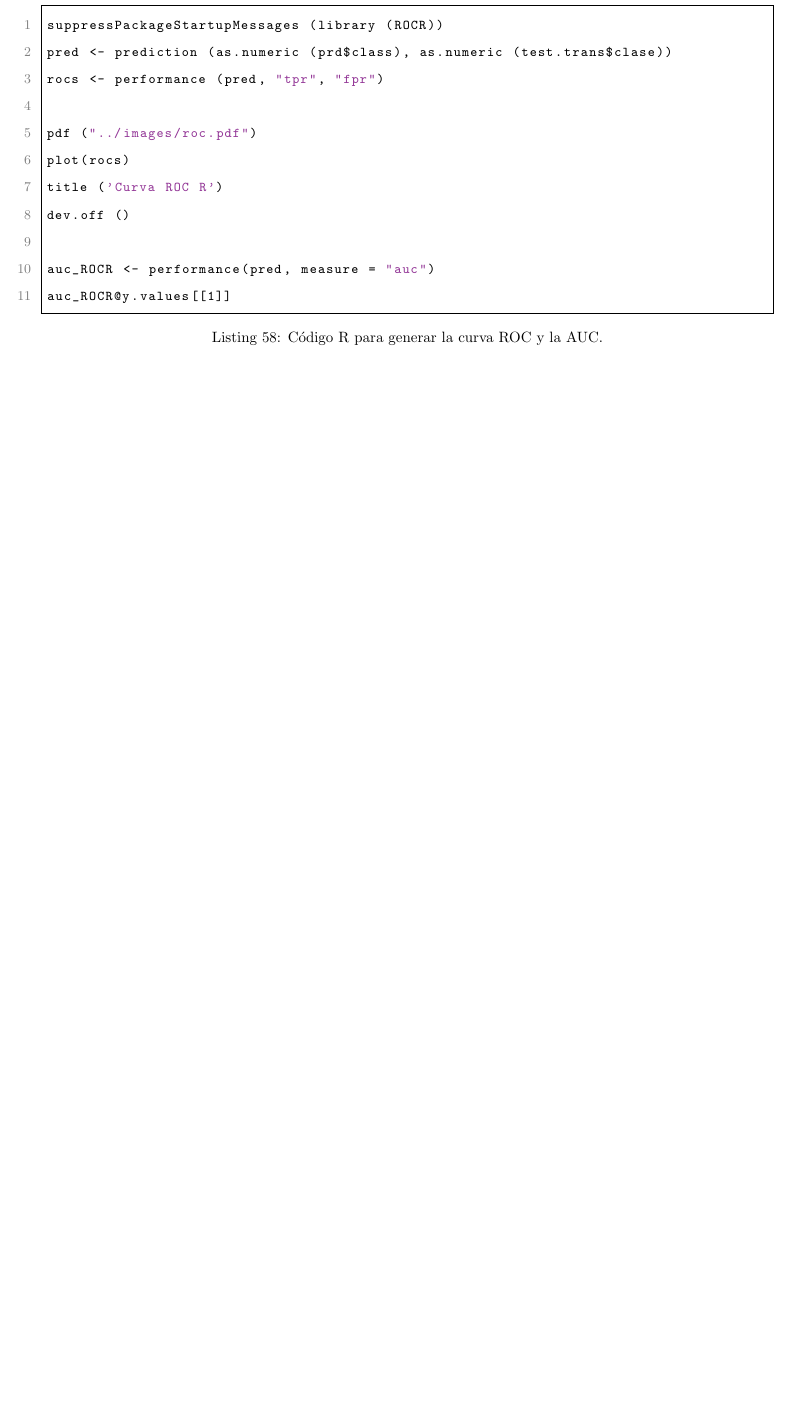
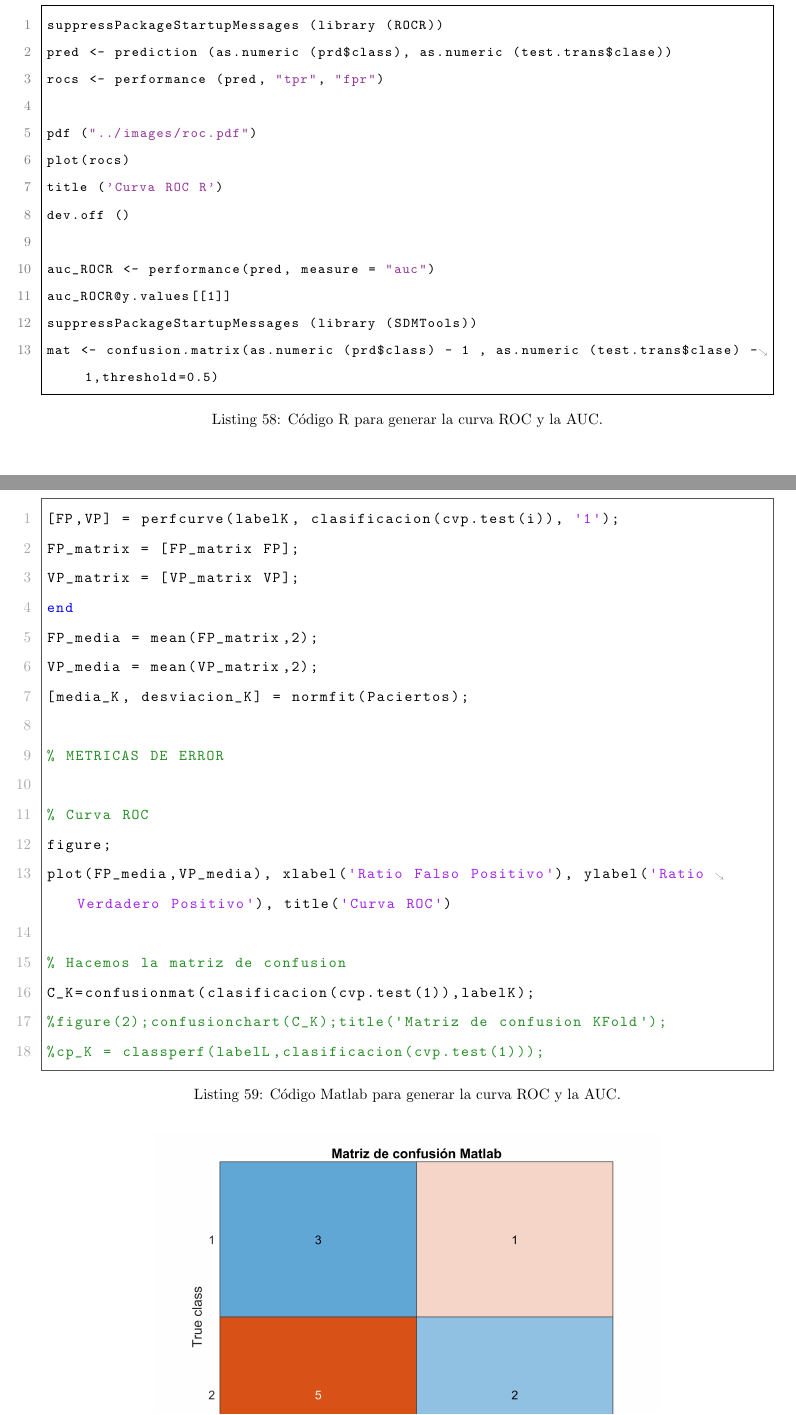
Before and after one commit to nahnero/SIT, a LaTeX document (latex/writeup.tex): part of page 51 of 51 before the commit and two parts of pages 51 and 52 of 53 after it, the two joined at a grey line, cut so that both start at the same text, the shorter picture padded with empty space. The pictures show the PDF file latex/writeup.pdf that the author committed with the source.

Commit message:
roc, auc, confusion matrix

```diff
--- a/latex/writeup.tex
+++ b/latex/writeup.tex
@@ -1244,0 +1254,26 @@ Disk (/): 806G / 931G (87%)
+\begin{lstlisting}[
+	style=Matlab-editor,
+	frame=single,
+	numbers=left,
+	caption = {[C\'odigo Matlab para generar la curva ROC y la AUC.]
+       {\lstcaption{C\'odigo Matlab para generar la curva ROC y la AUC.}}},
+	]
+[FP,VP] = perfcurve(labelK, clasificacion(cvp.test(i)), '1');
+FP_matrix = [FP_matrix FP];
+VP_matrix = [VP_matrix VP];
+end
+FP_media = mean(FP_matrix,2);
+VP_media = mean(VP_matrix,2);
+[media_K, desviacion_K] = normfit(Paciertos);
+
+% METRICAS DE ERROR
+
+% Curva ROC
+figure;
+plot(FP_media,VP_media), xlabel('Ratio Falso Positivo'), ylabel('Ratio Verdadero Positivo'), title('Curva ROC')
+
+% Hacemos la matriz de confusion
+C_K=confusionmat(clasificacion(cvp.test(1)),labelK);
+%figure(2);confusionchart(C_K);title('Matriz de confusion KFold');
+%cp_K = classperf(labelL,clasificacion(cvp.test(1)));
+\end{lstlisting}
@@ -1244,0 +1287,12 @@ Disk (/): 806G / 931G (87%)
+\newpage
+\begin{lstlisting}[
+	frame=single,
+	numbers=left,
+	caption = {[C\'odigo Python para generar la curva ROC y la AUC.]
+       {\lstcaption{C\'odigo Python para generar la curva ROC y la AUC.}}},
+	]
+'''METRICAS DE ERROR'''
+# Error cuadratico medio
+MSE=np.mean(Resultados10)
+
+# CURVA ROC
@@ -1244,0 +1303,6 @@ Disk (/): 806G / 931G (87%)
+plt.show()
+
+# MATRIZ DE CONFUSION
+matriz = cm(te_class,knn_predictions)
+VN,FP,FN,VP = cm(te_class,knn_predictions).ravel()
+\end{lstlisting}
```
Also changed, not shown: R/images/roc.pdf, latex/writeup.pdf, matlab/images/confusion_matrix.jpg (added), python/images/curvaROCpython.jpeg (added), latex/writeup.tex (29 more changed lines), 1 other file.
